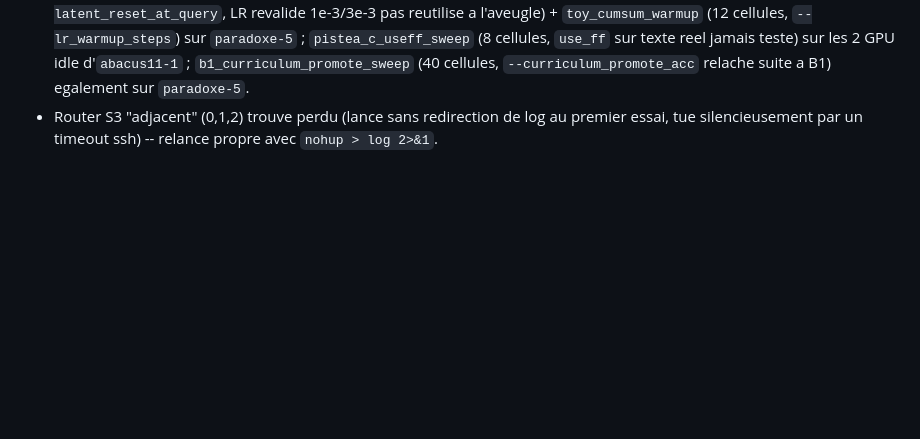
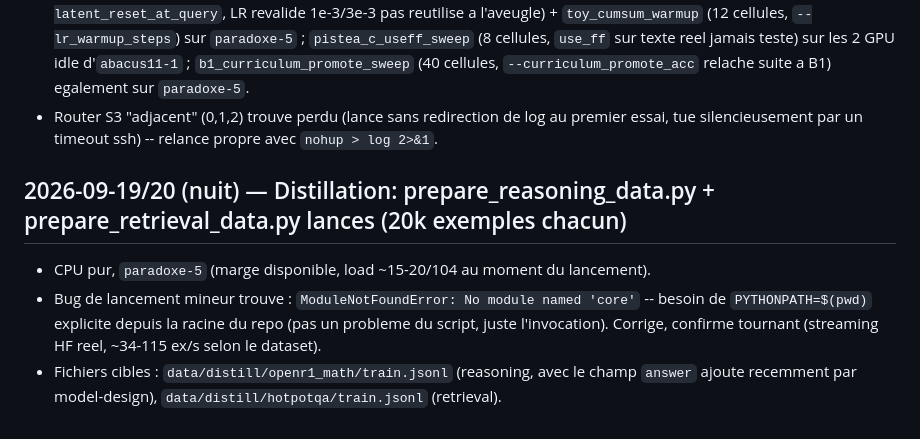
Before and after one commit to domguia/thinker, a Markdown page: dev_notes/grid5000_usage.log.md, the part around the change. GitHub-like rendering; blank space fills up the shorter version.

Commit message:
docs(grid5000): launch distillation data prep (reasoning+retrieval, 20k each) on spare paradoxe-5 CPU

```diff
--- a/dev_notes/grid5000_usage.log.md
+++ b/dev_notes/grid5000_usage.log.md
@@ -301,3 +301,8 @@ Job 4121144 (the original 7-GPU reservation, `abacus11/17/18`) flipped to `Error
 - Mesure precise des noeuds deja detenus au moment du point : `paradoxe-2` load ~52-74/104 (routeur 16-couches encore en cours), `paradoxe-5` tombe a ~10-55/104 (grosse marge trouvee -- i3_etape3/nslots entre deux cellules), `abacus11-1` 2 GPU a 0% (nstep_sweep termine dessus), `abacus18-1` 3 GPU a 98-99% (lr_warmup_sweep, sature), `abacus25-1` GPU0 a 0%/GPU1 a 84%, `graffiti-3` 4 GPU a 85-97% (pistea_ext2, sature depuis le fix frontend/oarsh).
 - Dispatch supplementaire lance sur la capacite trouvee : `toy_nmemory_sweep` (20 cellules, `--n_memory` x `--latent_reset_at_query`, LR revalide 1e-3/3e-3 pas reutilise a l'aveugle) + `toy_cumsum_warmup` (12 cellules, `--lr_warmup_steps`) sur `paradoxe-5` ; `pistea_c_useff_sweep` (8 cellules, `use_ff` sur texte reel jamais teste) sur les 2 GPU idle d'`abacus11-1` ; `b1_curriculum_promote_sweep` (40 cellules, `--curriculum_promote_acc` relache suite a B1) egalement sur `paradoxe-5`.
 - Router S3 "adjacent" (0,1,2) trouve perdu (lance sans redirection de log au premier essai, tue silencieusement par un timeout ssh) -- relance propre avec `nohup > log 2>&1`.
+
+## 2026-09-19/20 (nuit) — Distillation: prepare_reasoning_data.py + prepare_retrieval_data.py lances (20k exemples chacun)
+- CPU pur, `paradoxe-5` (marge disponible, load ~15-20/104 au moment du lancement).
+- Bug de lancement mineur trouve : `ModuleNotFoundError: No module named 'core'` -- besoin de `PYTHONPATH=$(pwd)` explicite depuis la racine du repo (pas un probleme du script, juste l'invocation). Corrige, confirme tournant (streaming HF reel, ~34-115 ex/s selon le dataset).
+- Fichiers cibles : `data/distill/openr1_math/train.jsonl` (reasoning, avec le champ `answer` ajoute recemment par model-design), `data/distill/hotpotqa/train.jsonl` (retrieval).
```
